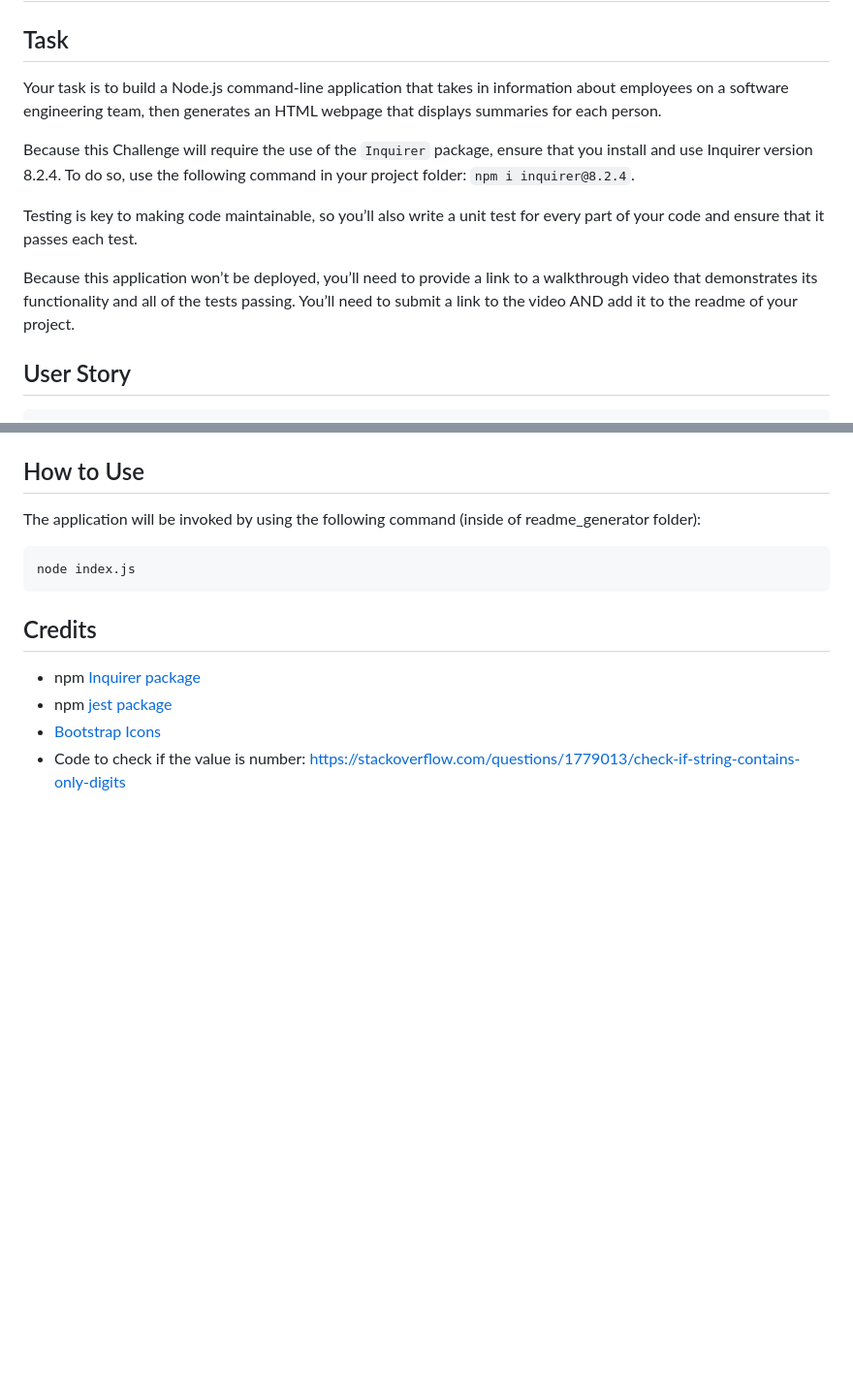
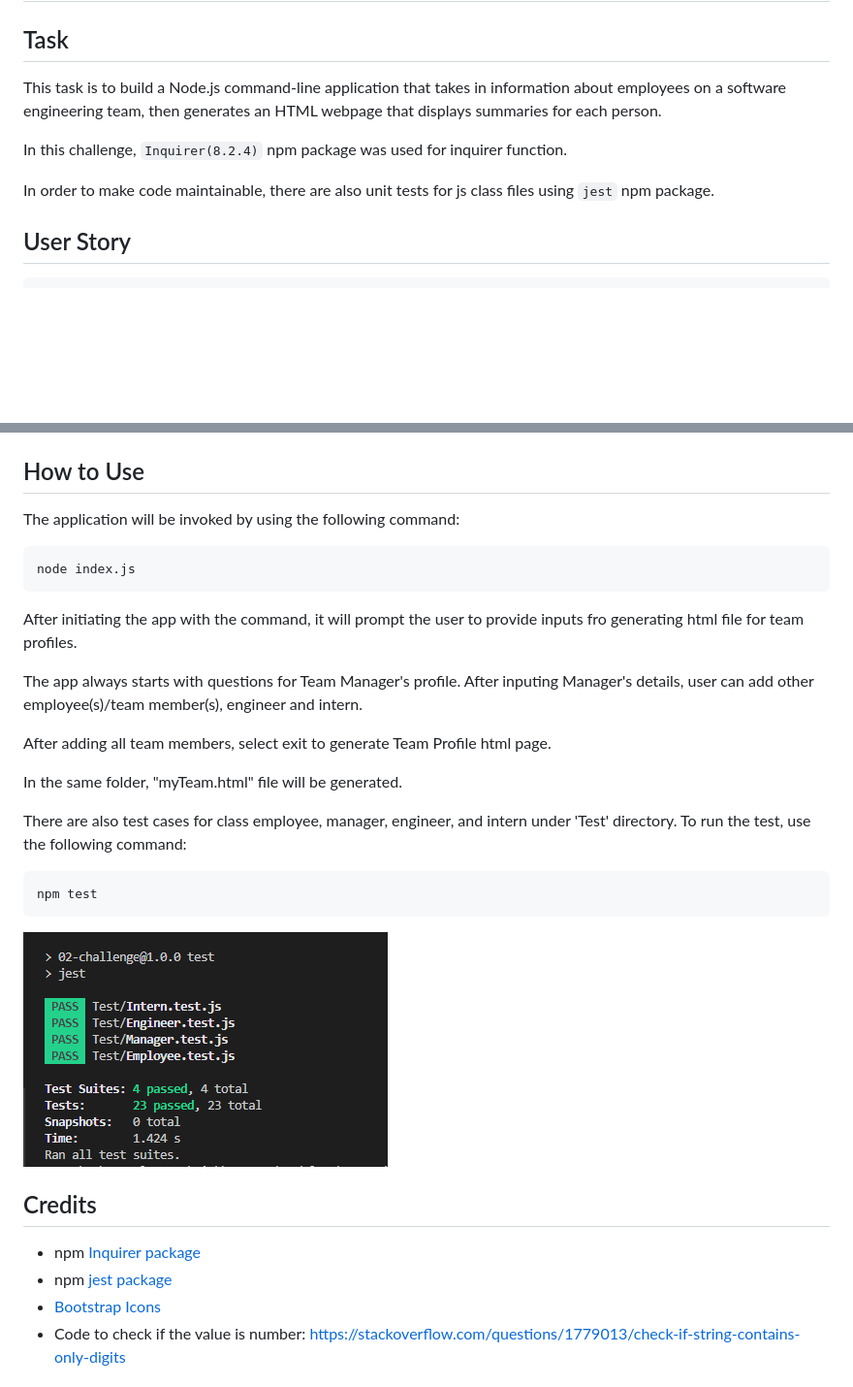
Before and after one commit to taeyoungP/TeamProfile_Generator, a Markdown page: README.md, 2 parts joined by grey strips. Shown: that part at 97% size. Drawn GitHub-style; pictures changed too: Assets/jest_test.png (added); blank space fills up the shorter version.

Commit message:
revised README file - added Task, How to Use, Description

````diff
--- a/README.md
+++ b/README.md
@@ -2,13 +2,11 @@
 
 ## Task
 
-Your task is to build a Node.js command-line application that takes in information about employees on a software engineering team, then generates an HTML webpage that displays summaries for each person.
+This task is to build a Node.js command-line application that takes in information about employees on a software engineering team, then generates an HTML webpage that displays summaries for each person.
 
-Because this Challenge will require the use of the `Inquirer` package, ensure that you install and use Inquirer version 8.2.4. To do so, use the following command in your project folder: `npm i inquirer@8.2.4`.
+In this challenge, `Inquirer(8.2.4)` npm package was used for inquirer function.
 
-Testing is key to making code maintainable, so you’ll also write a unit test for every part of your code and ensure that it passes each test.
-
-Because this application won’t be deployed, you’ll need to provide a link to a walkthrough video that demonstrates its functionality and all of the tests passing. You’ll need to submit a link to the video AND add it to the readme of your project.
+In order to make code maintainable, there are also unit tests for js class files using `jest` npm package.
 
 
 ## User Story
@@ -58,11 +71,26 @@ When the user run the application with command, bash terminal will come up with
 
 ## How to Use
-The application will be invoked by using the following command (inside of readme_generator folder):
+The application will be invoked by using the following command:
 
 ```bash
 node index.js
 ```
+After initiating the app with the command, it will prompt the user to provide inputs fro generating html file for team profiles.
 
+The app always starts with questions for Team Manager's profile. After inputing Manager's details, user can add other employee(s)/team member(s), engineer and intern.
+
+After adding all team members, select exit to generate Team Profile html page.
+
+In the same folder, "myTeam.html" file will be generated.
+
+
+There are also test cases for class employee, manager, engineer, and intern under 'Test' directory. To run the test, use the following command:
+
+```bash
+npm test
+```
+
+![test run](./Assets/jest_test.png)
 
 
 ## Credits
````
Also changed, not shown: other parts of README.md (+15 -0 lines).
